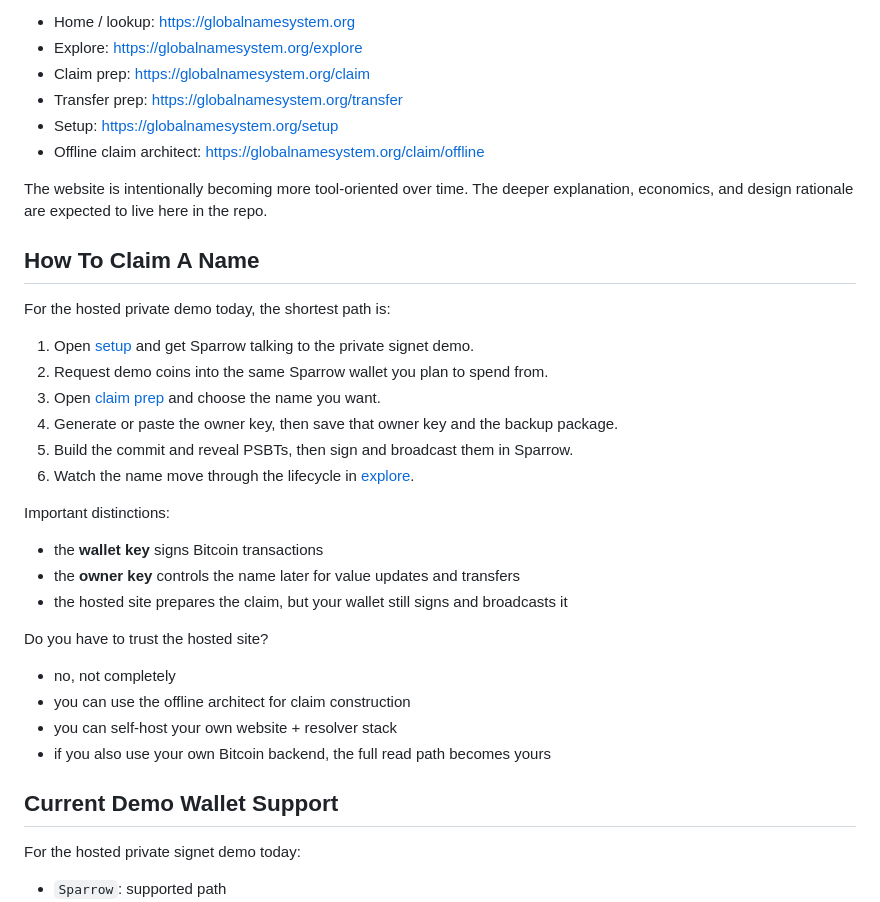
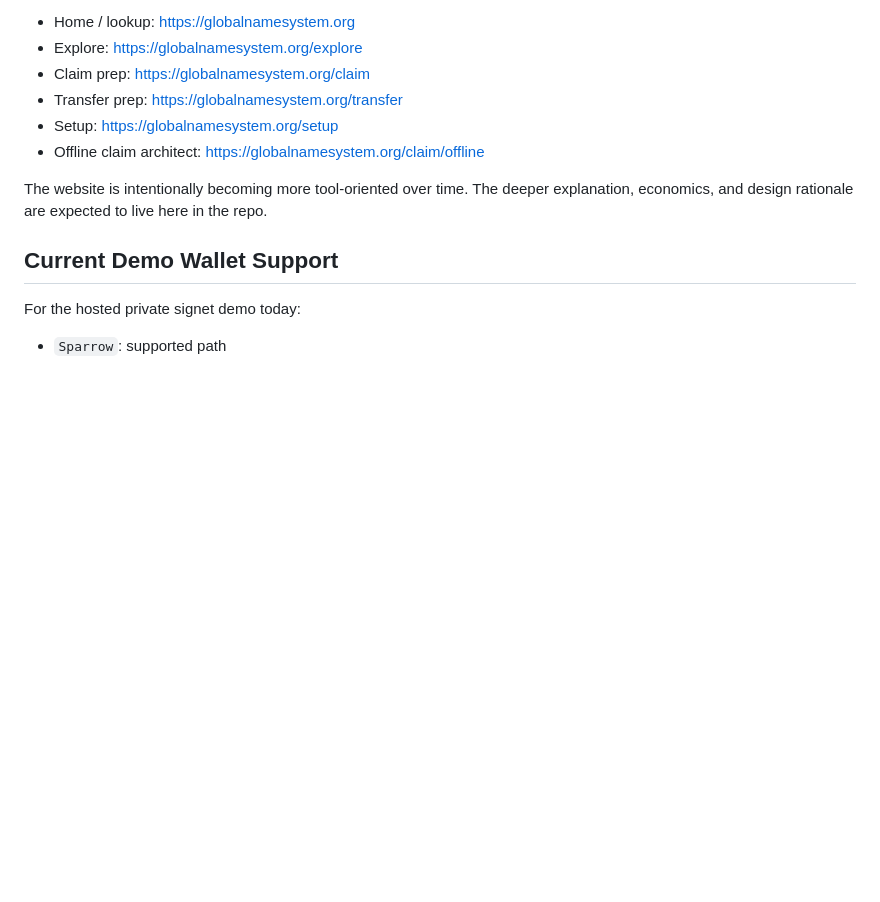
Before and after one commit to deekay/gns, a Markdown page: README.md, the part around one of its changes. Drawn GitHub-style; blank space fills up the shorter version.

```diff
--- a/README.md
+++ b/README.md
@@ -223,30 +225,6 @@ The current hosted product is here:
 
 The website is intentionally becoming more tool-oriented over time. The deeper explanation, economics, and design rationale are expected to live here in the repo.
 
-## How To Claim A Name
-
-For the hosted private demo today, the shortest path is:
-
-1. Open [setup](https://globalnamesystem.org/setup) and get Sparrow talking to the private signet demo.
-2. Request demo coins into the same Sparrow wallet you plan to spend from.
-3. Open [claim prep](https://globalnamesystem.org/claim) and choose the name you want.
-4. Generate or paste the owner key, then save that owner key and the backup package.
-5. Build the commit and reveal PSBTs, then sign and broadcast them in Sparrow.
-6. Watch the name move through the lifecycle in [explore](https://globalnamesystem.org/explore).
-
-Important distinctions:
-
-- the **wallet key** signs Bitcoin transactions
-- the **owner key** controls the name later for value updates and transfers
-- the hosted site prepares the claim, but your wallet still signs and broadcasts it
-
-Do you have to trust the hosted site?
-
-- no, not completely
-- you can use the offline architect for claim construction
-- you can self-host your own website + resolver stack
-- if you also use your own Bitcoin backend, the full read path becomes yours
-
 ## Current Demo Wallet Support
 
 For the hosted private signet demo today:
```
Also changed, not shown: other parts of README.md (+22 -20 lines), docs/assets/website-home.png (added), docs/assets/website-setup.png (added), docs/assets/website-values-bundle.png (added), 1 other file.
